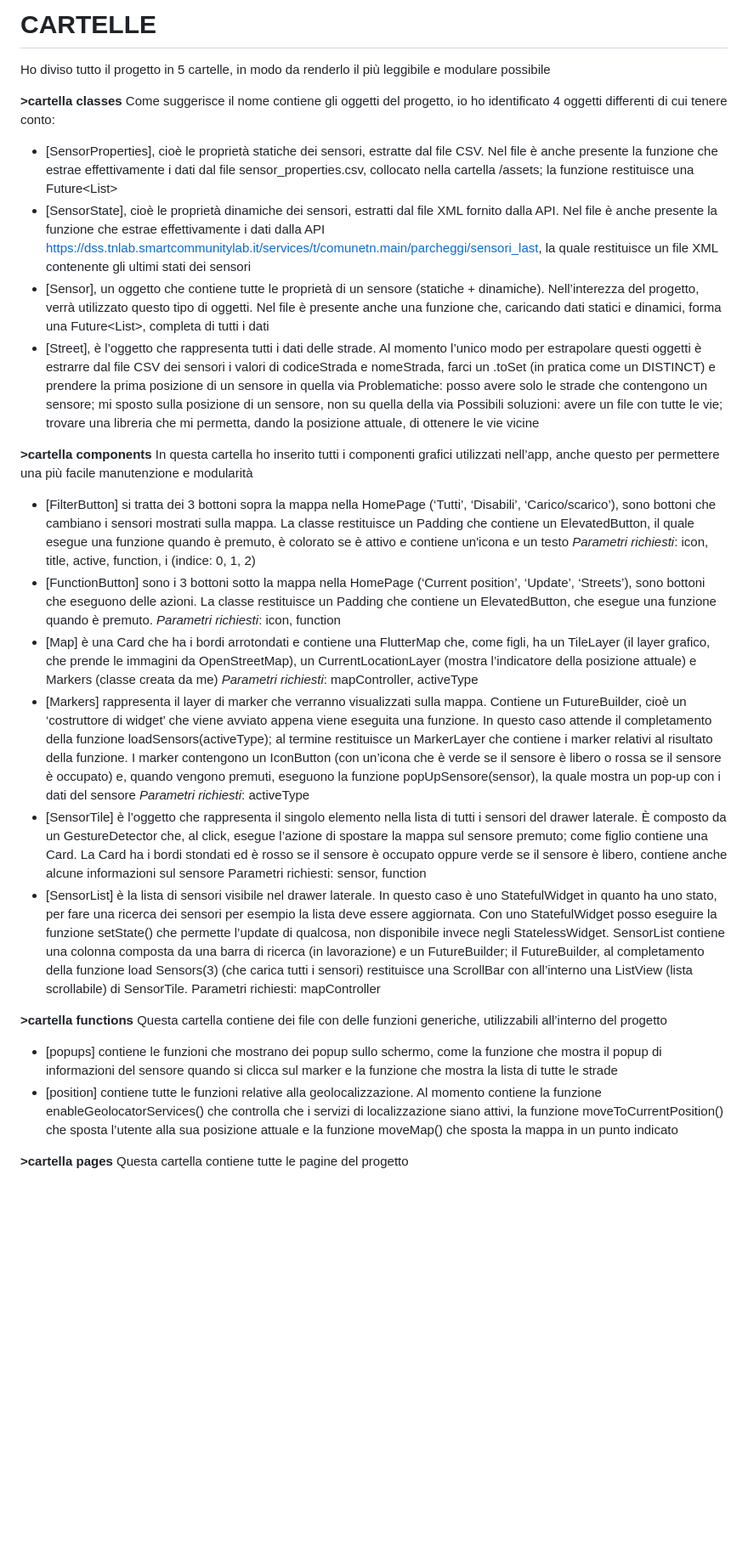
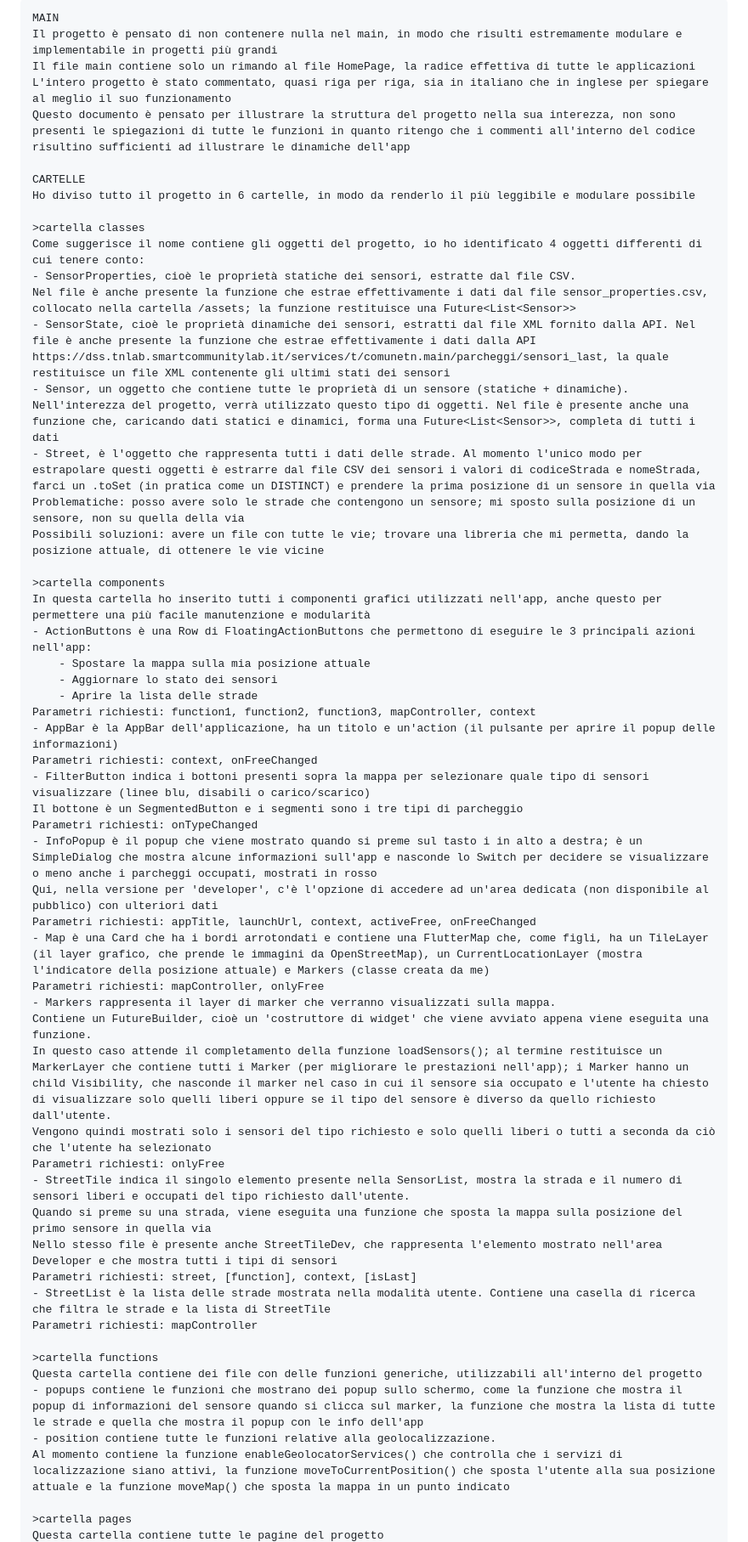
Before and after one commit to denniseccher/Parcheggia-Trento, a Markdown page: README.md, the part around one of its changes. Shown at 85% size. Drawn GitHub-style; blank space fills up the shorter version.

Commit message:
readme added

````diff
--- a/README.md
+++ b/README.md
@@ -1,42 +1,57 @@
-# CARTELLE
-Ho diviso tutto il progetto in 5 cartelle, in modo da renderlo il più leggibile e modulare possibile
+```
+MAIN
+Il progetto è pensato di non contenere nulla nel main, in modo che risulti estremamente modulare e implementabile in progetti più grandi
+Il file main contiene solo un rimando al file HomePage, la radice effettiva di tutte le applicazioni
+L'intero progetto è stato commentato, quasi riga per riga, sia in italiano che in inglese per spiegare al meglio il suo funzionamento
+Questo documento è pensato per illustrare la struttura del progetto nella sua interezza, non sono presenti le spiegazioni di tutte le funzioni in quanto ritengo che i commenti all'interno del codice risultino sufficienti ad illustrare le dinamiche dell'app
 
-**>cartella classes**
+CARTELLE
+Ho diviso tutto il progetto in 6 cartelle, in modo da renderlo il più leggibile e modulare possibile
+
+>cartella classes
 Come suggerisce il nome contiene gli oggetti del progetto, io ho identificato 4 oggetti differenti di cui tenere conto:
-- [SensorProperties], cioè le proprietà statiche dei sensori, estratte dal file CSV.
+- SensorProperties, cioè le proprietà statiche dei sensori, estratte dal file CSV.
 Nel file è anche presente la funzione che estrae effettivamente i dati dal file sensor_properties.csv, collocato nella cartella /assets; la funzione restituisce una Future<List<Sensor>>
-- [SensorState], cioè le proprietà dinamiche dei sensori, estratti dal file XML fornito dalla API. Nel file è anche presente la funzione che estrae effettivamente i dati dalla API https://dss.tnlab.smartcommunitylab.it/services/t/comunetn.main/parcheggi/sensori_last, la quale restituisce un file XML contenente gli ultimi stati dei sensori
-- [Sensor], un oggetto che contiene tutte le proprietà di un sensore (statiche + dinamiche). Nell’interezza del progetto, verrà utilizzato questo tipo di oggetti. Nel file è presente anche una funzione che, caricando dati statici e dinamici, forma una Future<List<Sensor>>, completa di tutti i dati
-- [Street], è l’oggetto che rappresenta tutti i dati delle strade. Al momento l’unico modo per estrapolare questi oggetti è estrarre dal file CSV dei sensori i valori di codiceStrada e nomeStrada, farci un .toSet (in pratica come un DISTINCT) e prendere la prima posizione di un sensore in quella via
+- SensorState, cioè le proprietà dinamiche dei sensori, estratti dal file XML fornito dalla API. Nel file è anche presente la funzione che estrae effettivamente i dati dalla API https://dss.tnlab.smartcommunitylab.it/services/t/comunetn.main/parcheggi/sensori_last, la quale restituisce un file XML contenente gli ultimi stati dei sensori
+- Sensor, un oggetto che contiene tutte le proprietà di un sensore (statiche + dinamiche). Nell'interezza del progetto, verrà utilizzato questo tipo di oggetti. Nel file è presente anche una funzione che, caricando dati statici e dinamici, forma una Future<List<Sensor>>, completa di tutti i dati
+- Street, è l'oggetto che rappresenta tutti i dati delle strade. Al momento l'unico modo per estrapolare questi oggetti è estrarre dal file CSV dei sensori i valori di codiceStrada e nomeStrada, farci un .toSet (in pratica come un DISTINCT) e prendere la prima posizione di un sensore in quella via
 Problematiche: posso avere solo le strade che contengono un sensore; mi sposto sulla posizione di un sensore, non su quella della via
 Possibili soluzioni: avere un file con tutte le vie; trovare una libreria che mi permetta, dando la posizione attuale, di ottenere le vie vicine
 
-**>cartella components**
-In questa cartella ho inserito tutti i componenti grafici utilizzati nell’app, anche questo per permettere una più facile manutenzione e modularità
-- [FilterButton] si tratta dei 3 bottoni sopra la mappa nella HomePage (‘Tutti’, ‘Disabili’, ‘Carico/scarico’), sono bottoni che cambiano i sensori mostrati sulla mappa.
-La classe restituisce un Padding che contiene un ElevatedButton, il quale esegue una funzione quando è premuto, è colorato se è attivo e contiene un'icona e un testo
-*Parametri richiesti*: icon, title, active, function, i (indice: 0, 1, 2)
-- [FunctionButton] sono i 3 bottoni sotto la mappa nella HomePage (‘Current position’, ‘Update’, ‘Streets’), sono bottoni che eseguono delle azioni.
-La classe restituisce un Padding che contiene un ElevatedButton, che esegue una funzione quando è premuto.
-*Parametri richiesti*: icon, function
-- [Map] è una Card che ha i bordi arrotondati e contiene una FlutterMap che, come figli, ha un TileLayer (il layer grafico, che prende le immagini da OpenStreetMap), un CurrentLocationLayer (mostra l’indicatore della posizione attuale) e Markers (classe creata da me)
-*Parametri richiesti*: mapController, activeType
-- [Markers] rappresenta il layer di marker che verranno visualizzati sulla mappa. Contiene un FutureBuilder, cioè un ‘costruttore di widget’ che viene avviato appena viene eseguita una funzione.
-In questo caso attende il completamento della funzione loadSensors(activeType); al termine restituisce un MarkerLayer che contiene i marker relativi al risultato della funzione. I marker contengono un IconButton (con un’icona che è verde se il sensore è libero o rossa se il sensore è occupato) e, quando vengono premuti, eseguono la funzione popUpSensore(sensor), la quale mostra un pop-up con i dati del sensore
-*Parametri richiesti*: activeType
-- [SensorTile] è l’oggetto che rappresenta il singolo elemento nella lista di tutti i sensori del drawer laterale. È composto da un GestureDetector che, al click, esegue l’azione di spostare la mappa sul sensore premuto; come figlio contiene una Card.
-La Card ha i bordi stondati ed è rosso se il sensore è occupato oppure verde se il sensore è libero, contiene anche alcune informazioni sul sensore
-Parametri richiesti: sensor, function
-- [SensorList] è la lista di sensori visibile nel drawer laterale.
-In questo caso è uno StatefulWidget in quanto ha uno stato, per fare una ricerca dei sensori per esempio la lista deve essere aggiornata. Con uno StatefulWidget posso eseguire la funzione setState() che permette l’update di qualcosa, non disponibile invece negli StatelessWidget.
-SensorList contiene una colonna composta da una barra di ricerca (in lavorazione) e un FutureBuilder; il FutureBuilder, al completamento della funzione load Sensors(3) (che carica tutti i sensori) restituisce una ScrollBar con all’interno una ListView (lista scrollabile) di SensorTile.
+>cartella components
+In questa cartella ho inserito tutti i componenti grafici utilizzati nell'app, anche questo per permettere una più facile manutenzione e modularità
+- ActionButtons è una Row di FloatingActionButtons che permettono di eseguire le 3 principali azioni nell'app:
+	- Spostare la mappa sulla mia posizione attuale
+	- Aggiornare lo stato dei sensori
+	- Aprire la lista delle strade
+Parametri richiesti: function1, function2, function3, mapController, context
+- AppBar è la AppBar dell'applicazione, ha un titolo e un'action (il pulsante per aprire il popup delle informazioni)
+Parametri richiesti: context, onFreeChanged
+- FilterButton indica i bottoni presenti sopra la mappa per selezionare quale tipo di sensori visualizzare (linee blu, disabili o carico/scarico)
+Il bottone è un SegmentedButton e i segmenti sono i tre tipi di parcheggio
+Parametri richiesti: onTypeChanged
+- InfoPopup è il popup che viene mostrato quando si preme sul tasto i in alto a destra; è un SimpleDialog che mostra alcune informazioni sull'app e nasconde lo Switch per decidere se visualizzare o meno anche i parcheggi occupati, mostrati in rosso
+Qui, nella versione per 'developer', c'è l'opzione di accedere ad un'area dedicata (non disponibile al pubblico) con ulteriori dati
+Parametri richiesti: appTitle, launchUrl, context, activeFree, onFreeChanged
+- Map è una Card che ha i bordi arrotondati e contiene una FlutterMap che, come figli, ha un TileLayer (il layer grafico, che prende le immagini da OpenStreetMap), un CurrentLocationLayer (mostra l'indicatore della posizione attuale) e Markers (classe creata da me)
+Parametri richiesti: mapController, onlyFree
+- Markers rappresenta il layer di marker che verranno visualizzati sulla mappa.
+Contiene un FutureBuilder, cioè un 'costruttore di widget' che viene avviato appena viene eseguita una funzione.
+In questo caso attende il completamento della funzione loadSensors(); al termine restituisce un MarkerLayer che contiene tutti i Marker (per migliorare le prestazioni nell'app); i Marker hanno un child Visibility, che nasconde il marker nel caso in cui il sensore sia occupato e l'utente ha chiesto di visualizzare solo quelli liberi oppure se il tipo del sensore è diverso da quello richiesto dall'utente.
+Vengono quindi mostrati solo i sensori del tipo richiesto e solo quelli liberi o tutti a seconda da ciò che l'utente ha selezionato
+Parametri richiesti: onlyFree
+- StreetTile indica il singolo elemento presente nella SensorList, mostra la strada e il numero di sensori liberi e occupati del tipo richiesto dall'utente.
+Quando si preme su una strada, viene eseguita una funzione che sposta la mappa sulla posizione del primo sensore in quella via
+Nello stesso file è presente anche StreetTileDev, che rappresenta l'elemento mostrato nell'area Developer e che mostra tutti i tipi di sensori
+Parametri richiesti: street, [function], context, [isLast]
+- StreetList è la lista delle strade mostrata nella modalità utente. Contiene una casella di ricerca che filtra le strade e la lista di StreetTile
 Parametri richiesti: mapController
 
-**>cartella functions**
-Questa cartella contiene dei file con delle funzioni generiche, utilizzabili all’interno del progetto
-- [popups] contiene le funzioni che mostrano dei popup sullo schermo, come la funzione che mostra il popup di informazioni del sensore quando si clicca sul marker e la funzione che mostra la lista di tutte le strade
-- [position] contiene tutte le funzioni relative alla geolocalizzazione.
-Al momento contiene la funzione enableGeolocatorServices() che controlla che i servizi di localizzazione siano attivi, la funzione moveToCurrentPosition() che sposta l’utente alla sua posizione attuale e la funzione moveMap() che sposta la mappa in un punto indicato
+>cartella functions
+Questa cartella contiene dei file con delle funzioni generiche, utilizzabili all'interno del progetto
+- popups contiene le funzioni che mostrano dei popup sullo schermo, come la funzione che mostra il popup di informazioni del sensore quando si clicca sul marker, la funzione che mostra la lista di tutte le strade e quella che mostra il popup con le info dell'app
+- position contiene tutte le funzioni relative alla geolocalizzazione.
+Al momento contiene la funzione enableGeolocatorServices() che controlla che i servizi di localizzazione siano attivi, la funzione moveToCurrentPosition() che sposta l'utente alla sua posizione attuale e la funzione moveMap() che sposta la mappa in un punto indicato
 
-**>cartella pages**
+>cartella pages
 Questa cartella contiene tutte le pagine del progetto
````
Also changed, not shown: other parts of README.md (+154 -7 lines), exREADME.md (added, +51 -0 lines).
